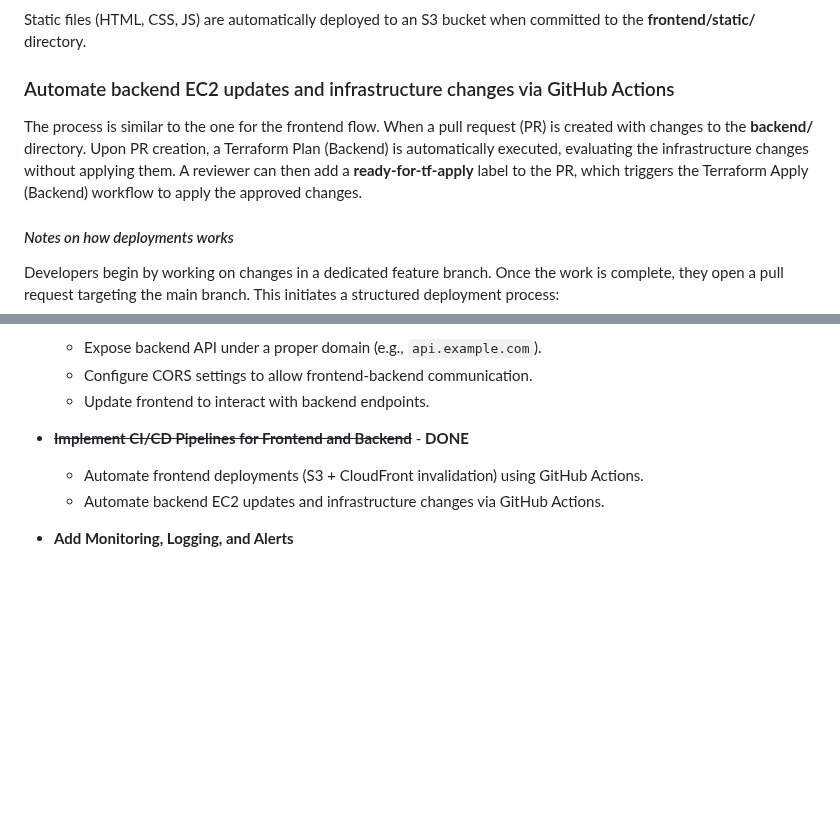
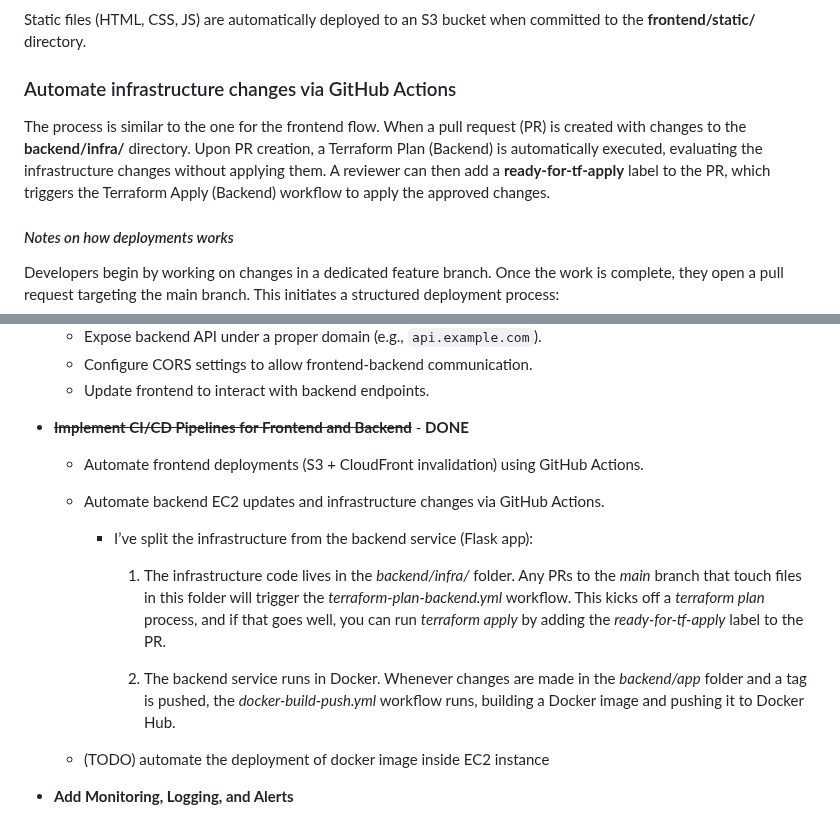
Before and after one commit to denisgulev/gitops-playground, a Markdown page: README.md, 2 parts joined by grey strips. GitHub-like rendering; blank space fills up the shorter version.

```diff
--- a/README.md
+++ b/README.md
@@ -171,10 +171,10 @@ The process begins when a pull request (PR) is created with changes to the **fro
 
 Static files (HTML, CSS, JS) are automatically deployed to an S3 bucket when committed to the **frontend/static/** directory.
 
-### Automate backend EC2 updates and infrastructure changes via GitHub Actions
+### Automate infrastructure changes via GitHub Actions
 
 The process is similar to the one for the frontend flow.
-When a pull request (PR) is created with changes to the **backend/** directory. Upon PR creation, a Terraform Plan (Backend) is automatically executed, evaluating the infrastructure changes without applying them. A reviewer can then add a **ready-for-tf-apply** label to the PR, which triggers the Terraform Apply (Backend) workflow to apply the approved changes.
+When a pull request (PR) is created with changes to the **backend/infra/** directory. Upon PR creation, a Terraform Plan (Backend) is automatically executed, evaluating the infrastructure changes without applying them. A reviewer can then add a **ready-for-tf-apply** label to the PR, which triggers the Terraform Apply (Backend) workflow to apply the approved changes.
 
 #### *Notes on how deployments works*
 
@@ -251,6 +251,14 @@ The Flask backend exposes a single API endpoint as an example of a backend servi
   - Automate frontend deployments (S3 + CloudFront invalidation) using GitHub Actions.
   - Automate backend EC2 updates and infrastructure changes via GitHub Actions.
 
+    - I’ve split the infrastructure from the backend service (Flask app):
+
+      1. The infrastructure code lives in the *backend/infra/* folder. Any PRs to the *main* branch that touch files in this folder will trigger the *terraform-plan-backend.yml* workflow. This kicks off a *terraform plan* process, and if that goes well, you can run *terraform apply* by adding the *ready-for-tf-apply* label to the PR.
+
+      2. The backend service runs in Docker. Whenever changes are made in the *backend/app* folder and a tag is pushed, the *docker-build-push.yml* workflow runs, building a Docker image and pushing it to Docker Hub.
+
+  - (TODO) automate the deployment of docker image inside EC2 instance
+
 - **Add Monitoring, Logging, and Alerts**
   - Enable detailed **CloudWatch Logs** for backend (Nginx, Gunicorn, Flask).
   - Set up **CloudWatch Alarms** for critical metrics (CPU, memory, HTTP errors).
```
